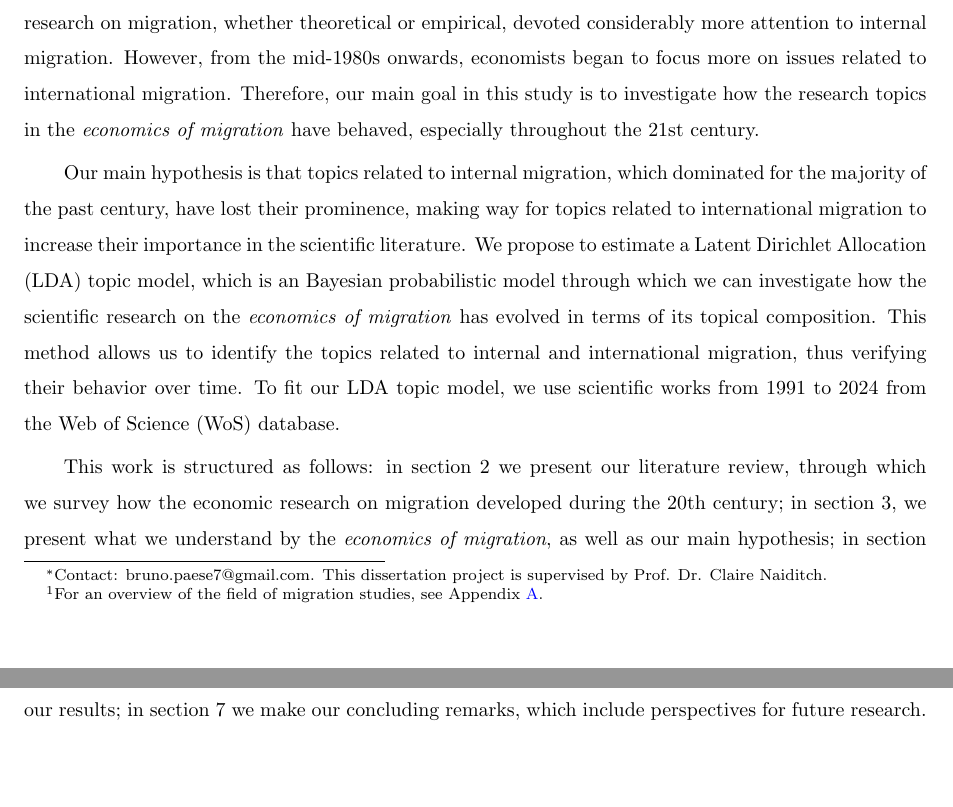
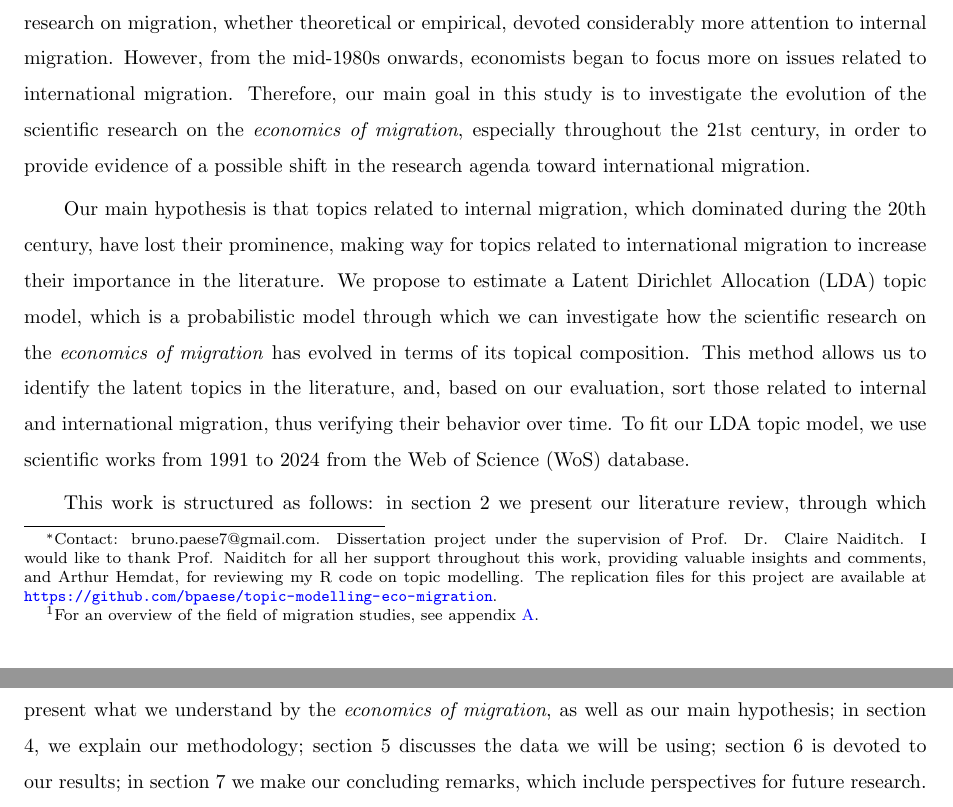
Before and after one commit to bpaese/topic-modelling-eco-migration, a LaTeX document (paper/main.tex, which reads paper/chapters/introduction.tex): two parts of pages 1 and 2 of 38, joined at a grey line, cut so that both start at the same text, the shorter picture padded with empty space. Compiled offline with pdfLaTeX.

Commit message:
Modifications made to the main document.

```diff
--- a/paper/chapters/introduction.tex
+++ b/paper/chapters/introduction.tex
@@ -1,9 +1,9 @@
 \section{Introduction} \label{introduction}
 
-Migration is most certainly not something new. Migratory movements, whether within or across borders, have helped shape the world as we know today, adding diversity and complexity to societies \citep{schrover_migration_2022}. The study of migration has always been of interest to many fields. Economics was among the first disciplines to be interested in migration, therefore being one of the cornerstones of migration studies, which emerged as a research field in the late 19th, early 20th centuries\footnote{For an overview of the field of migration studies, see Appendix \ref{migration_studies}.}\citep{greenwood_early_2003, levy_between_2020, scholten_introduction_2022}.
+Migration is most certainly not something new. Migratory movements, whether within or across borders, have helped shape the world as we know today, adding diversity and complexity to societies \citep{schrover_migration_2022}. The study of migration has always been of interest to many fields. Economics was among the first disciplines to be interested in migration, therefore being one of the cornerstones of migration studies, which emerged as a research field in the late 19th, early 20th centuries\footnote{For an overview of the field of migration studies, see appendix \ref{migration_studies}.}\citep{greenwood_early_2003, levy_between_2020, scholten_introduction_2022}.
 
-Among the many ways of classifying and organizing the literature on migration studies \citep{cohen_introduction_1996, king_towards_2002, king_mind_2010, king_theories_2012}, the binary between internal and international migration stands out, especially in the \textit{economics of migration}. Throughout the 20th century, economic research on migration, whether theoretical or empirical, devoted considerably more attention to internal migration. However, from the mid-1980s onwards, economists began to focus more on issues related to international migration. Therefore, our main goal in this study is to investigate how the research topics in the \textit{economics of migration} have behaved, especially throughout the 21st century.
+Among the many ways of classifying and organizing the literature on migration studies \citep{cohen_introduction_1996, king_towards_2002, king_mind_2010, king_theories_2012}, the binary between internal and international migration stands out, especially in the \textit{economics of migration}. Throughout the 20th century, economic research on migration, whether theoretical or empirical, devoted considerably more attention to internal migration. However, from the mid-1980s onwards, economists began to focus more on issues related to international migration. Therefore, our main goal in this study is to investigate the evolution of the scientific research on the \textit{economics of migration}, especially throughout the 21st century, in order to provide evidence of a possible shift in the research agenda toward international migration.
 
-Our main hypothesis is that topics related to internal migration, which dominated for the majority of the past century, have lost their prominence, making way for topics related to international migration to increase their importance in the scientific literature. We propose to estimate a Latent Dirichlet Allocation (LDA) topic model, which is an Bayesian probabilistic model through which we can investigate how the scientific research on the \textit{economics of migration} has evolved in terms of its topical composition. This method allows us to identify the topics related to internal and international migration, thus verifying their behavior over time. To fit our LDA topic model, we use scientific works from 1991 to 2024 from the Web of Science (WoS) database.
+Our main hypothesis is that topics related to internal migration, which dominated during the 20th century, have lost their prominence, making way for topics related to international migration to increase their importance in the literature. We propose to estimate a Latent Dirichlet Allocation (LDA) topic model, which is a probabilistic model through which we can investigate how the scientific research on the \textit{economics of migration} has evolved in terms of its topical composition. This method allows us to identify the latent topics in the literature, and, based on our evaluation, sort those related to internal and international migration, thus verifying their behavior over time. To fit our LDA topic model, we use scientific works from 1991 to 2024 from the Web of Science (WoS) database.
 
 This work is structured as follows: in section 2 we present our literature review, through which we survey how the economic research on migration developed during the 20th century; in section 3, we present what we understand by the \textit{economics of migration}, as well as our main hypothesis; in section 4, we explain our methodology; section 5 discusses the data we will be using; section 6 is devoted to our results; in section 7 we make our concluding remarks, which include perspectives for future research. In the appendix, we present an overview of migration studies, a more technical presentation of Latent Dirichlet Allocation, some additional figures.
--- a/paper/main.tex
+++ b/paper/main.tex
@@ -63,7 +63,7 @@ linkbordercolor={0 0 1}
 \bibliographystyle{chicago}
 
 \title{The evolution of scientific research on the economics of migration}
-\author{Bruno Paese\thanks{Contact: bruno.paese7@gmail.com. This dissertation project is supervised by Prof. Dr. Claire Naiditch.}}
+\author{Bruno Paese\thanks{Contact: bruno.paese7@gmail.com. Dissertation project under the supervision of Prof. Dr. Claire Naiditch. I would like to thank Prof. Naiditch for all her support throughout this work, providing valuable insights and comments, and Arthur Hemdat, for reviewing my R code on topic modelling. The replication files for this project are available at \url{https://github.com/bpaese/topic-modelling-eco-migration}.}}
 \date{}
 
 \begin{document}
```
Also changed, not shown: paper/main.pdf, 3 other files.
